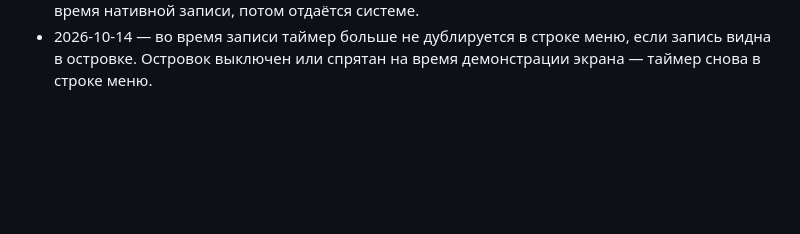
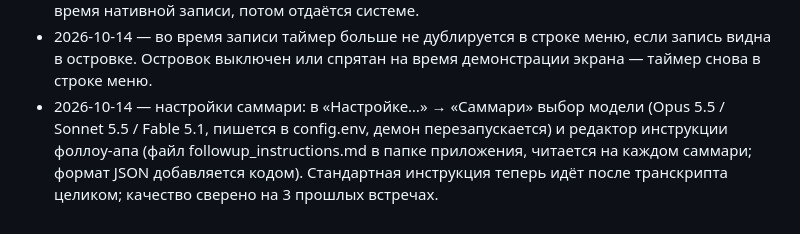
Before and after one commit to BekkiBay/beedott, a Markdown page: AUDIT.md, the part around the change. GitHub-like rendering; blank space fills up the shorter version.

Commit message:
docs(audit): настройки саммари в журнале
Co-Authored-By: Claude Opus 5.5 (1M context) <noreply@anthropic.com>

```diff
--- a/AUDIT.md
+++ b/AUDIT.md
@@ -274,3 +274,9 @@ C — уборка. Серьёзность: 🔴 критично, 🟠 высо
 - 2026-10-14 — во время записи таймер больше не дублируется в строке меню,
   если запись видна в островке. Островок выключен или спрятан на время
   демонстрации экрана — таймер снова в строке меню.
+- 2026-10-14 — настройки саммари: в «Настройке…» → «Саммари» выбор модели
+  (Opus 5.5 / Sonnet 5.5 / Fable 5.1, пишется в config.env, демон
+  перезапускается) и редактор инструкции фоллоу-апа (файл
+  followup_instructions.md в папке приложения, читается на каждом саммари;
+  формат JSON добавляется кодом). Стандартная инструкция теперь идёт после
+  транскрипта целиком; качество сверено на 3 прошлых встречах.
```
